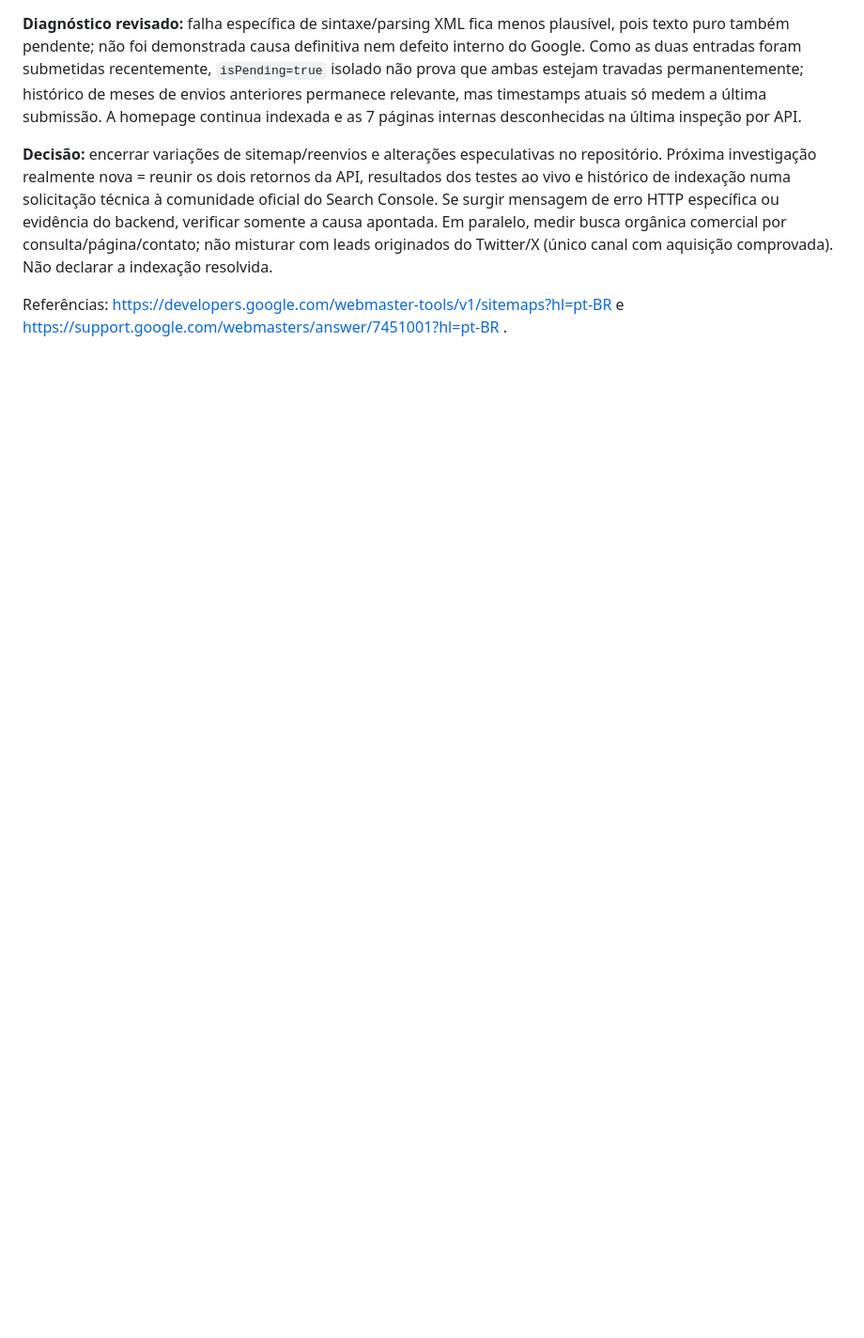
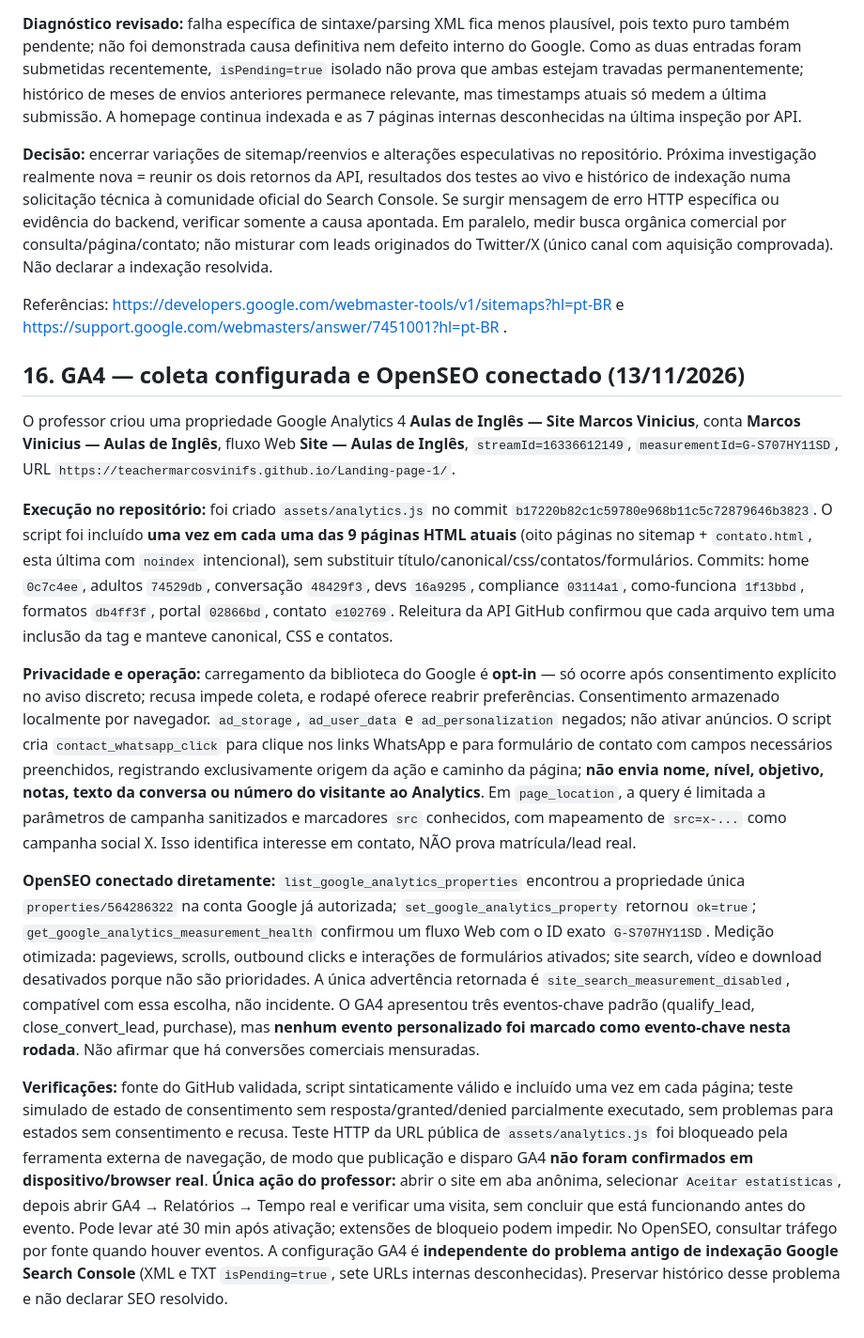
Before and after one commit to teachermarcosvinifs/Landing-page-1, a Markdown page: docs/HANDOFF_SEO_GOOGLE_OPENSEO_2026-11-13.md, the part around the change. Shown at 94% size. Rendered like a GitHub page; blank space fills up the shorter version.

Commit message:
docs(seo): record GA4 consent-based installation and verified OpenSEO binding

```diff
--- a/docs/HANDOFF_SEO_GOOGLE_OPENSEO_2026-11-13.md
+++ b/docs/HANDOFF_SEO_GOOGLE_OPENSEO_2026-11-13.md
@@ -216,3 +216,16 @@ Comparação com XML da seção 14: `isPending=true` em **ambos os sitemaps** (`
 **Decisão:** encerrar variações de sitemap/reenvios e alterações especulativas no repositório. Próxima investigação realmente nova = reunir os dois retornos da API, resultados dos testes ao vivo e histórico de indexação numa solicitação técnica à comunidade oficial do Search Console. Se surgir mensagem de erro HTTP específica ou evidência do backend, verificar somente a causa apontada. Em paralelo, medir busca orgânica comercial por consulta/página/contato; não misturar com leads originados do Twitter/X (único canal com aquisição comprovada). Não declarar a indexação resolvida.
 
 Referências: https://developers.google.com/webmaster-tools/v1/sitemaps?hl=pt-BR e https://support.google.com/webmasters/answer/7451001?hl=pt-BR .
+
+
+## 16. GA4 — coleta configurada e OpenSEO conectado (13/11/2026)
+
+O professor criou uma propriedade Google Analytics 4 **Aulas de Inglês — Site Marcos Vinicius**, conta **Marcos Vinicius — Aulas de Inglês**, fluxo Web **Site — Aulas de Inglês**, `streamId=16336612149`, `measurementId=G-S707HY11SD`, URL `https://teachermarcosvinifs.github.io/Landing-page-1/`.
+
+**Execução no repositório:** foi criado `assets/analytics.js` no commit `b17220b82c1c59780e968b11c5c72879646b3823`. O script foi incluído **uma vez em cada uma das 9 páginas HTML atuais** (oito páginas no sitemap + `contato.html`, esta última com `noindex` intencional), sem substituir título/canonical/css/contatos/formulários. Commits: home `0c7c4ee`, adultos `74529db`, conversação `48429f3`, devs `16a9295`, compliance `03114a1`, como-funciona `1f13bbd`, formatos `db4ff3f`, portal `02866bd`, contato `e102769`. Releitura da API GitHub confirmou que cada arquivo tem uma inclusão da tag e manteve canonical, CSS e contatos.
+
+**Privacidade e operação:** carregamento da biblioteca do Google é **opt-in** — só ocorre após consentimento explícito no aviso discreto; recusa impede coleta, e rodapé oferece reabrir preferências. Consentimento armazenado localmente por navegador. `ad_storage`, `ad_user_data` e `ad_personalization` negados; não ativar anúncios. O script cria `contact_whatsapp_click` para clique nos links WhatsApp e para formulário de contato com campos necessários preenchidos, registrando exclusivamente origem da ação e caminho da página; **não envia nome, nível, objetivo, notas, texto da conversa ou número do visitante ao Analytics**. Em `page_location`, a query é limitada a parâmetros de campanha sanitizados e marcadores `src` conhecidos, com mapeamento de `src=x-...` como campanha social X. Isso identifica interesse em contato, NÃO prova matrícula/lead real.
+
+**OpenSEO conectado diretamente:** `list_google_analytics_properties` encontrou a propriedade única `properties/564286322` na conta Google já autorizada; `set_google_analytics_property` retornou `ok=true`; `get_google_analytics_measurement_health` confirmou um fluxo Web com o ID exato `G-S707HY11SD`. Medição otimizada: pageviews, scrolls, outbound clicks e interações de formulários ativados; site search, vídeo e download desativados porque não são prioridades. A única advertência retornada é `site_search_measurement_disabled`, compatível com essa escolha, não incidente. O GA4 apresentou três eventos-chave padrão (qualify_lead, close_convert_lead, purchase), mas **nenhum evento personalizado foi marcado como evento-chave nesta rodada**. Não afirmar que há conversões comerciais mensuradas.
+
+**Verificações:** fonte do GitHub validada, script sintaticamente válido e incluído uma vez em cada página; teste simulado de estado de consentimento sem resposta/granted/denied parcialmente executado, sem problemas para estados sem consentimento e recusa. Teste HTTP da URL pública de `assets/analytics.js` foi bloqueado pela ferramenta externa de navegação, de modo que publicação e disparo GA4 **não foram confirmados em dispositivo/browser real**. **Única ação do professor:** abrir o site em aba anônima, selecionar `Aceitar estatísticas`, depois abrir GA4 → Relatórios → Tempo real e verificar uma visita, sem concluir que está funcionando antes do evento. Pode levar até 30 min após ativação; extensões de bloqueio podem impedir. No OpenSEO, consultar tráfego por fonte quando houver eventos. A configuração GA4 é **independente do problema antigo de indexação Google Search Console** (XML e TXT `isPending=true`, sete URLs internas desconhecidas). Preservar histórico desse problema e não declarar SEO resolvido.
```
